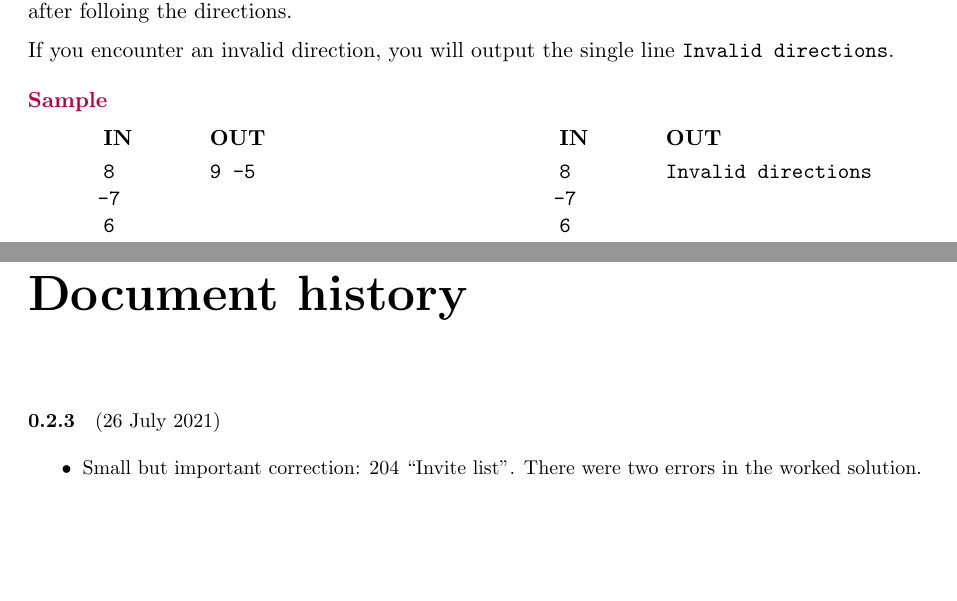
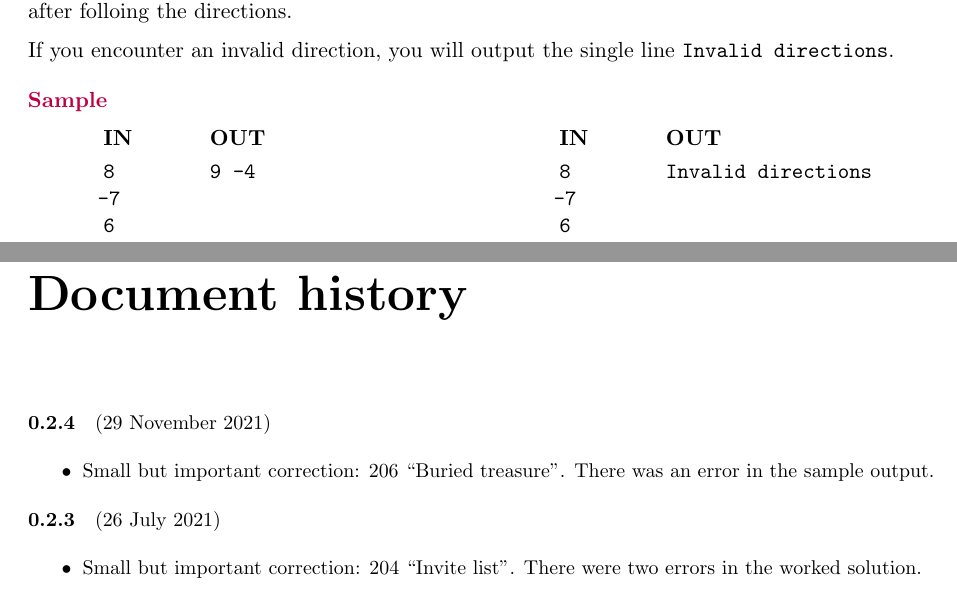
Before and after one commit to gsinclair/Intro-Informatics-Book, a LaTeX book (Informatics-Beginners.tex, which reads 200-buried-treasure.tex, 999-document-history.tex): two parts of pages 32 and 81 of 83, joined at a grey line, cut so that both start at the same text, the shorter picture padded with empty space. Compiled offline with pdfLaTeX.

Commit message:
Version 0.2.4
Corrected error in "Buried treasure" sample.

```diff
--- a/200-buried-treasure.tex
+++ b/200-buried-treasure.tex
@@ -44,7 +44,7 @@ directions}.
 
 \minipagestwo{
   \sample{0.22}{8\\-7\\6\\N\\North\\W\\N\\East\\E\\S}
-         {0.45}{9 -5}
+         {0.45}{9 -4}
 }{
   \sample{0.22}{8\\-7\\6\\N\\North\\Go right\\N\\East\\E\\S}
          {0.47}{Invalid directions}
--- a/999-document-history.tex
+++ b/999-document-history.tex
@@ -6,6 +6,12 @@
 
 \newcommand{\versionmarker}[2]{\textbf{#1}\quad(#2)}
 \newcommand{\versionmarkerspecial}[2]{{\color{BrickRed}\bfseries#1\quad(#2)}}
+
+\versionmarker{0.2.4}{29 November 2021}
+\begin{itemize}
+  \item Small but important correction: 206 ``Buried treasure''. There was an error in the
+    sample output.
+\end{itemize}
 
 \versionmarker{0.2.3}{26 July 2021}
 \begin{itemize}
--- a/Informatics-Beginners.tex
+++ b/Informatics-Beginners.tex
@@ -19,8 +19,8 @@
 \setlength{\parskip}{\medskipamount}
 \robustify\bfseries      % https://tex.stackexchange.com/questions/66253/siunitx-bold-single-numeric-cells
 
-\newcommand{\BookVersionString}{Version 0.2.3}
-\newcommand{\BookVersionDate}{6 July 2021}
+\newcommand{\BookVersionString}{Version 0.2.4}
+\newcommand{\BookVersionDate}{29 November 2021}
 \newcommand{\BookDownloadText}{Find the latest version at \texttt{bit.ly/hsifcb}}
 
 % ------------------------------------------------------------- Commands & Includes
```
Also changed, not shown: 1 other file.
